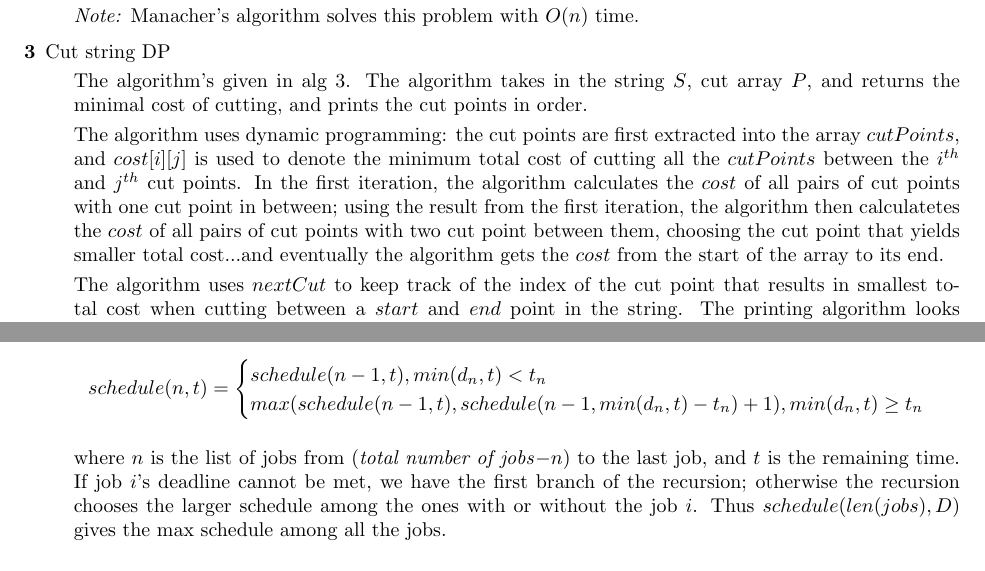
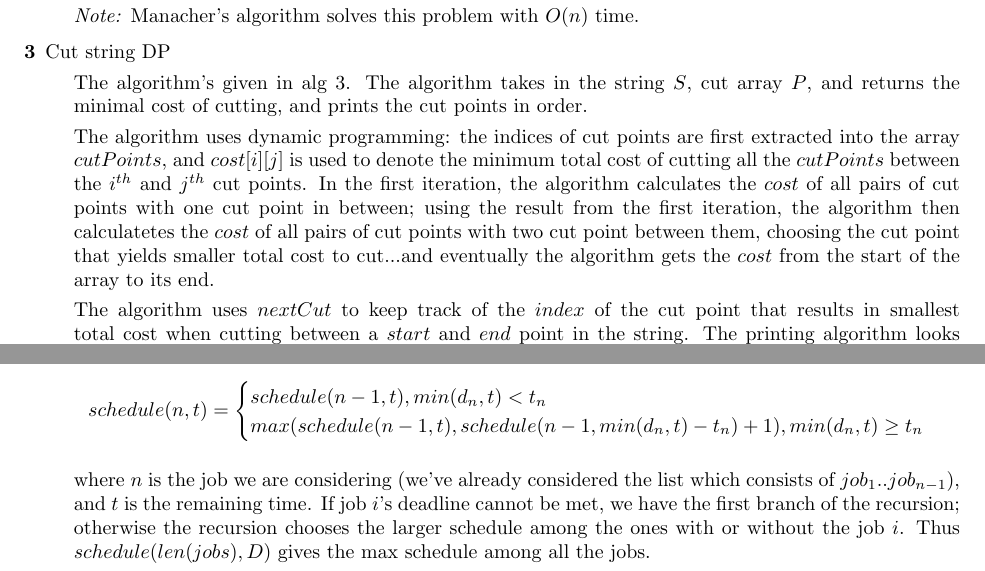
Before and after one commit to zhehaowang/ucla-cs180, a LaTeX problem sheet (hw5/hw5.tex): two parts of pages 3 and 5 of 5, joined at a grey line, cut so that both start at the same text. Compiled offline with pdfLaTeX.

Commit message:
hw5: wording revisions

```diff
--- a/hw5/hw5.tex
+++ b/hw5/hw5.tex
@@ -20,9 +20,9 @@
 \def\BState{\State\hskip-\ALG@thistlm}
 \makeatother
 
-\title{CS180 Homework 4}
+\title{CS180 Homework 5}
 \author{Zhehao Wang 404380075 (Dis 1B)}
-\date{Apr 23, 2016}
+\date{May 4, 2016}
 
 \begin{document}
 \maketitle
@@ -148,9 +148,9 @@
 
   The algorithm's given in alg \ref{alg:cut-string-dp}. The algorithm takes in the string $S$, cut array $P$, and returns the minimal cost of cutting, and prints the cut points in order.
 
-  The algorithm uses dynamic programming: the cut points are first extracted into the array $cutPoints$, and $cost[i][j]$ is used to denote the minimum total cost of cutting all the $cutPoints$ between the $i^{th}$ and $j^{th}$ cut points. In the first iteration, the algorithm calculates the $cost$ of all pairs of cut points with one cut point in between; using the result from the first iteration, the algorithm then calculatetes the $cost$ of all pairs of cut points with two cut point between them, choosing the cut point that yields smaller total cost...and eventually the algorithm gets the $cost$ from the start of the array to its end.
+  The algorithm uses dynamic programming: the indices of cut points are first extracted into the array $cutPoints$, and $cost[i][j]$ is used to denote the minimum total cost of cutting all the $cutPoints$ between the $i^{th}$ and $j^{th}$ cut points. In the first iteration, the algorithm calculates the $cost$ of all pairs of cut points with one cut point in between; using the result from the first iteration, the algorithm then calculatetes the $cost$ of all pairs of cut points with two cut point between them, choosing the cut point that yields smaller total cost to cut...and eventually the algorithm gets the $cost$ from the start of the array to its end.
 
-  The algorithm uses $nextCut$ to keep track of the index of the cut point that results in smallest total cost when cutting between a $start$ and $end$ point in the string. The printing algorithm looks up the $index$, and recursively looks up the next cut points by checking $nextCut[start][index]$ and $nextCut[index][end]$, until all cut points are addressed.
+  The algorithm uses $nextCut$ to keep track of the $index$ of the cut point that results in smallest total cost when cutting between a $start$ and $end$ point in the string. The printing algorithm looks up the $index$, and recursively looks up the next cut points by checking $nextCut[start][index]$ and $nextCut[index][end]$, until all cut points are addressed.
 
   \begin{algorithm}[H]
   \caption{Cut string DP}
@@ -275,7 +275,7 @@
                   \end{cases}
 \]
 
-  where $n$ is the list of jobs from (\textit{total number of jobs}$ - n$) to the last job, and $t$ is the remaining time. If job $i$'s deadline cannot be met, we have the first branch of the recursion; otherwise the recursion chooses the larger schedule among the ones with or without the job $i$. Thus $schedule(len(jobs), D)$ gives the max schedule among all the jobs.
+  where $n$ is the job we are considering (we've already considered the list which consists of $job_1..job_{n-1}$), and $t$ is the remaining time. If job $i$'s deadline cannot be met, we have the first branch of the recursion; otherwise the recursion chooses the larger schedule among the ones with or without the job $i$. Thus $schedule(len(jobs), D)$ gives the max schedule among all the jobs.
 
   \textbf{Time complexity:} this algorithm is $O(nD)$, where $n$ is the number of jobs, and $D$ is maximum deadline among the jobs. The most costly part of the program is the nested loop in which the inner loop runs $D$ times, and the outer loop runs $n$ times (similar with 0-1 knapsack). Thus the complexity is $O(nD)$.
 
```
Also changed, not shown: hw5/hw5.pdf, hw5/hw5.tex (6 more changed lines).
